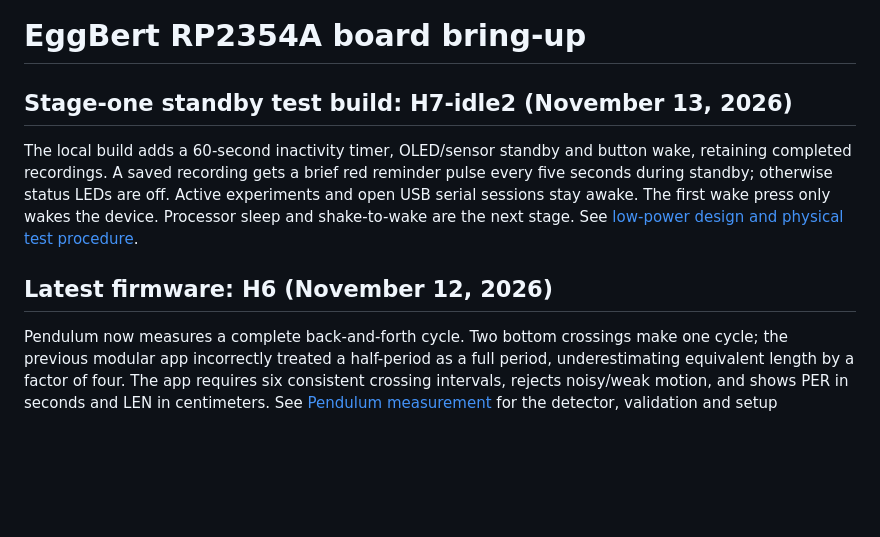
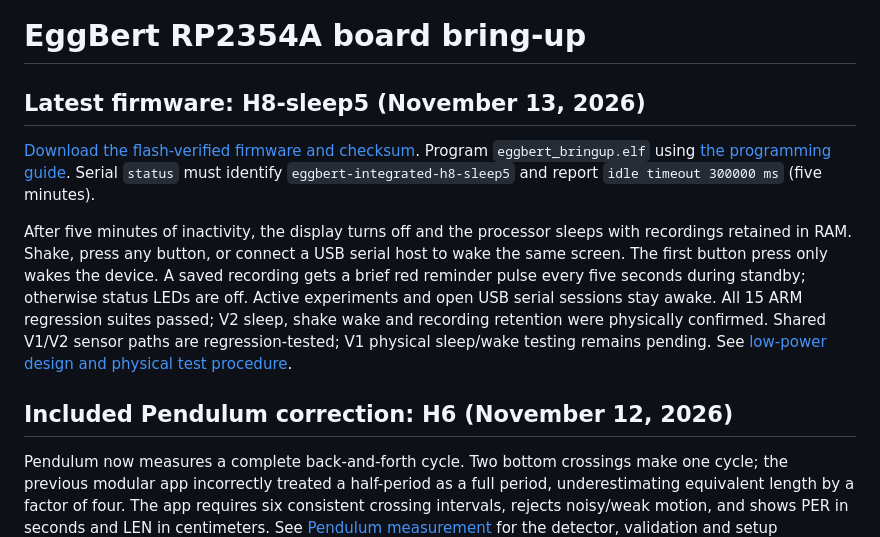
Before and after one commit to Dr-Kohl/EggBert-Instrumented-Egg, a Markdown page: README.md, the part around the change. Drawn GitHub-style; blank space fills up the shorter version.

Commit message:
Document H8-sleep5 release and batch programming procedure

```diff
--- a/README.md
+++ b/README.md
@@ -1,16 +1,23 @@
 # EggBert RP2354A board bring-up
 
-## Stage-one standby test build: H7-idle2 (November 13, 2026)
+## Latest firmware: H8-sleep5 (November 13, 2026)
 
-The local build adds a 60-second inactivity timer, OLED/sensor standby and
-button wake, retaining completed recordings. A saved recording gets a brief
-red reminder pulse every five seconds during standby; otherwise status LEDs
-are off. Active experiments and open USB
-serial sessions stay awake. The first wake press only wakes the device.
-Processor sleep and shake-to-wake are the next stage. See
+[Download the flash-verified firmware and checksum](https://github.com/Dr-Kohl/EggBert-Instrumented-Egg/releases/tag/h8-sleep5).
+Program `eggbert_bringup.elf` using [the programming guide](PROGRAMMING_EGGBERT.md).
+Serial `status` must identify `eggbert-integrated-h8-sleep5` and report
+`idle timeout 300000 ms` (five minutes).
+
+After five minutes of inactivity, the display turns off and the processor sleeps
+with recordings retained in RAM. Shake, press any button, or connect a USB serial
+host to wake the same screen. The first button press only wakes the device.
+A saved recording gets a brief red reminder pulse every five seconds during
+standby; otherwise status LEDs are off. Active experiments and open USB serial
+sessions stay awake. All 15 ARM regression suites passed; V2 sleep, shake wake
+and recording retention were physically confirmed. Shared V1/V2 sensor paths
+are regression-tested; V1 physical sleep/wake testing remains pending. See
 [low-power design and physical test procedure](LOW_POWER_DESIGN.md).
 
-## Latest firmware: H6 (November 12, 2026)
+## Included Pendulum correction: H6 (November 12, 2026)
 
 Pendulum now measures a complete back-and-forth cycle. Two bottom crossings
 make one cycle; the previous modular app incorrectly treated a half-period as
```
Also changed, not shown: PROGRAMMING_EGGBERT.md (+19 -10 lines).
